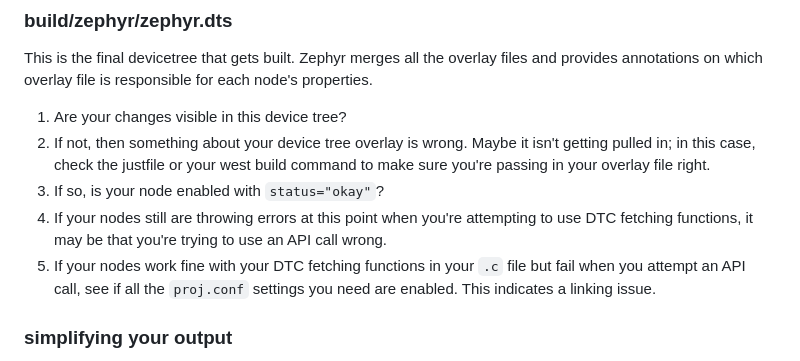
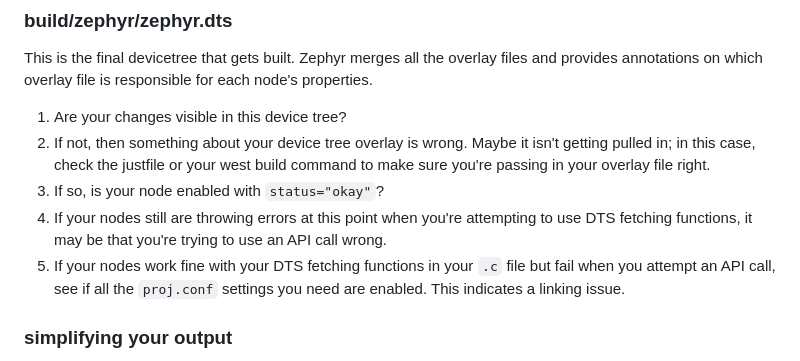
Before and after one commit to embedded-purdue/slayterHIL, a Markdown page: test_node/spi_example_app/README.MD, the part around the change. Drawn GitHub-style.

```diff
--- a/test_node/spi_example_app/README.MD
+++ b/test_node/spi_example_app/README.MD
@@ -283,8 +283,8 @@ This is the final devicetree that gets built. Zephyr merges all the overlay file
 1. Are your changes visible in this device tree?
 2. If not, then something about your device tree overlay is wrong. Maybe it isn't getting pulled in; in this case, check the justfile or your west build command to make sure you're passing in your overlay file right.
 3. If so, is your node enabled with `status="okay"`?
-4. If your nodes still are throwing errors at this point when you're attempting to use DTC fetching functions, it may be that you're trying to use an API call wrong.
-5. If your nodes work fine with your DTC fetching functions in your `.c` file but fail when you attempt an API call, see if all the `proj.conf` settings you need are enabled. This indicates a linking issue.
+4. If your nodes still are throwing errors at this point when you're attempting to use DTS fetching functions, it may be that you're trying to use an API call wrong.
+5. If your nodes work fine with your DTS fetching functions in your `.c` file but fail when you attempt an API call, see if all the `proj.conf` settings you need are enabled. This indicates a linking issue.
 
 ### simplifying your output
 
```
